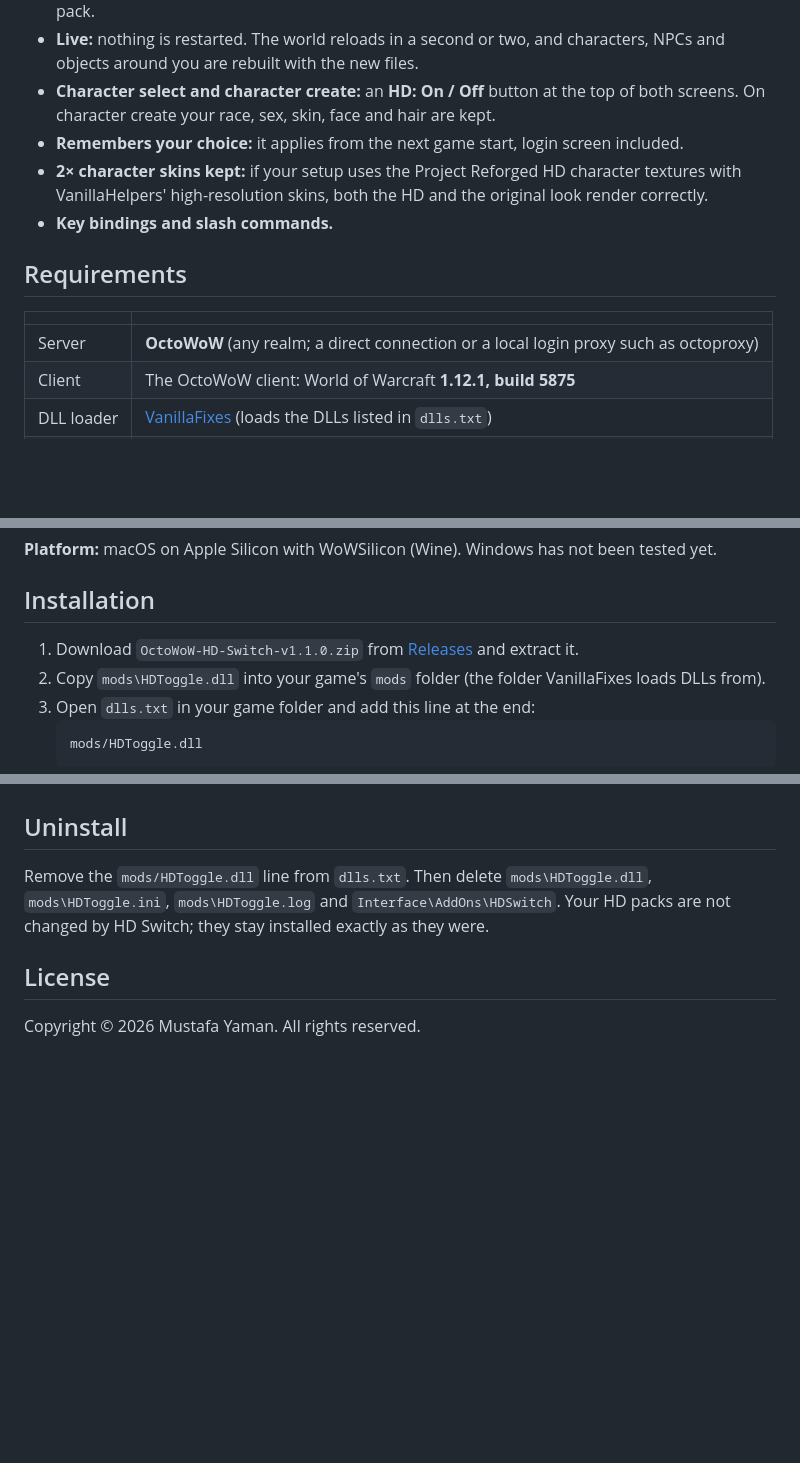
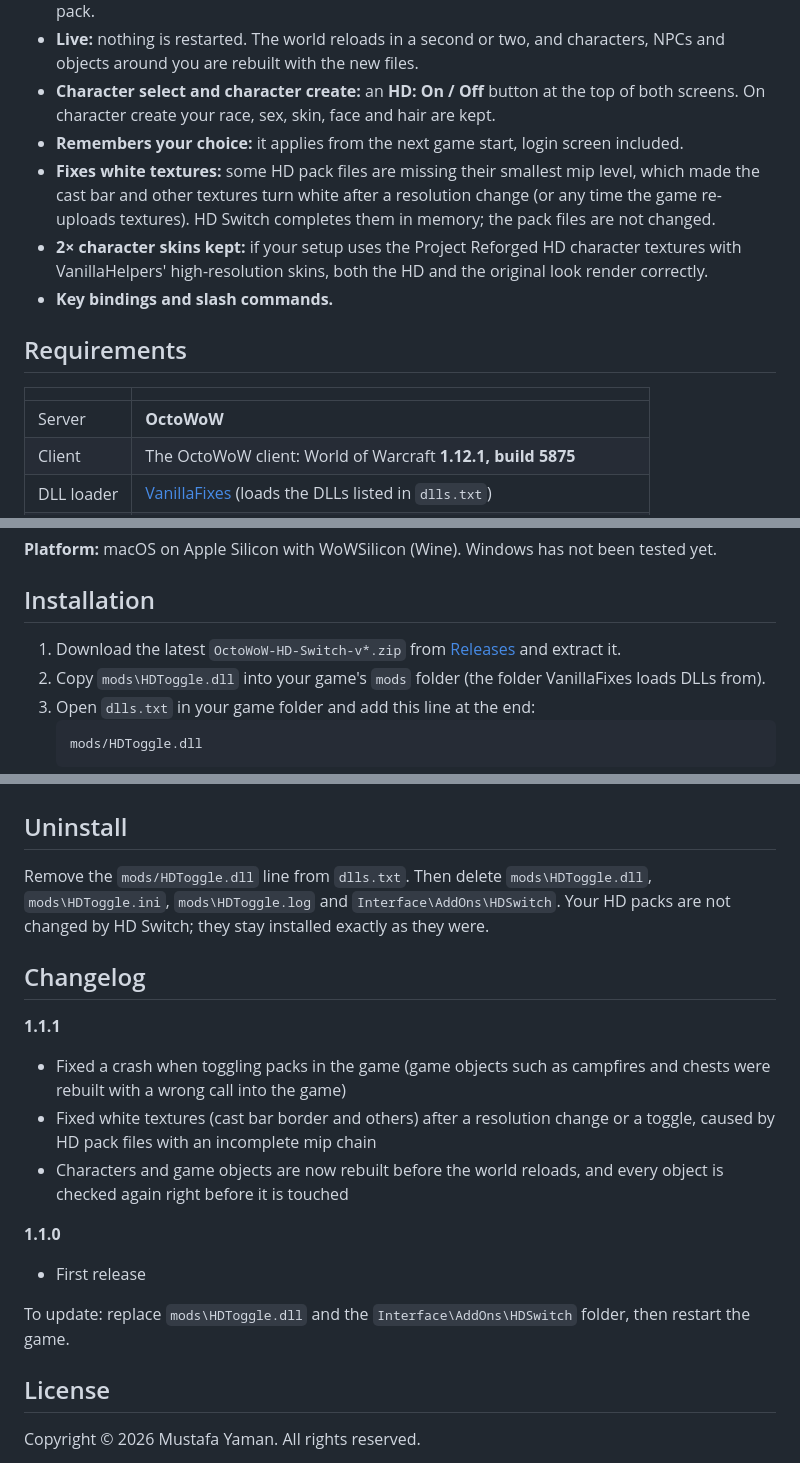
Before and after one commit to fmustafayaman/OctoWoW-HD-Switch, a Markdown page: README.md, 3 parts joined by grey strips. Rendered like a GitHub page; blank space fills up the shorter version.

Commit message:
Update README for 1.1.1

```diff
--- a/README.md
+++ b/README.md
@@ -23,6 +23,10 @@ the world, spell effects and sounds all switch live.
 - **Character select and character create:** an **HD: On / Off** button at the top of
   both screens. On character create your race, sex, skin, face and hair are kept.
 - **Remembers your choice:** it applies from the next game start, login screen included.
+- **Fixes white textures:** some HD pack files are missing their smallest mip level,
+  which made the cast bar and other textures turn white after a resolution change
+  (or any time the game re-uploads textures). HD Switch completes them in memory;
+  the pack files are not changed.
 - **2× character skins kept:** if your setup uses the Project Reforged HD character
   textures with VanillaHelpers' high-resolution skins, both the HD and the original
   look render correctly.
@@ -32,7 +36,7 @@ the world, spell effects and sounds all switch live.
 
 | | |
 |---|---|
-| Server | **OctoWoW** (any realm; a direct connection or a local login proxy such as octoproxy) |
+| Server | **OctoWoW** |
 | Client | The OctoWoW client: World of Warcraft **1.12.1, build 5875** |
 | DLL loader | [VanillaFixes](https://github.com/hannesmann/vanillafixes) (loads the DLLs listed in `dlls.txt`) |
 | HD packs | Installed as `Data\patch-<letter>.mpq` (see the tested packs below) |
@@ -74,7 +78,7 @@ transmogfix, UnitXP_SP3, VanillaMultiMonitorFix.
 
 ## Installation
 
-1. Download `OctoWoW-HD-Switch-v1.1.0.zip` from
+1. Download the latest `OctoWoW-HD-Switch-v*.zip` from
    [Releases](../../releases) and extract it.
 2. Copy `mods\HDToggle.dll` into your game's `mods` folder (the folder VanillaFixes
    loads DLLs from).
@@ -132,6 +136,22 @@ Remove the `mods/HDToggle.dll` line from `dlls.txt`. Then delete `mods\HDToggle.
 `mods\HDToggle.ini`, `mods\HDToggle.log` and `Interface\AddOns\HDSwitch`. Your HD packs
 are not changed by HD Switch; they stay installed exactly as they were.
 
+## Changelog
+
+**1.1.1**
+- Fixed a crash when toggling packs in the game (game objects such as campfires and
+  chests were rebuilt with a wrong call into the game)
+- Fixed white textures (cast bar border and others) after a resolution change or a
+  toggle, caused by HD pack files with an incomplete mip chain
+- Characters and game objects are now rebuilt before the world reloads, and every
+  object is checked again right before it is touched
+
+**1.1.0**
+- First release
+
+To update: replace `mods\HDToggle.dll` and the `Interface\AddOns\HDSwitch` folder,
+then restart the game.
+
 ## License
 
 Copyright © 2026 Mustafa Yaman. All rights reserved.
```
